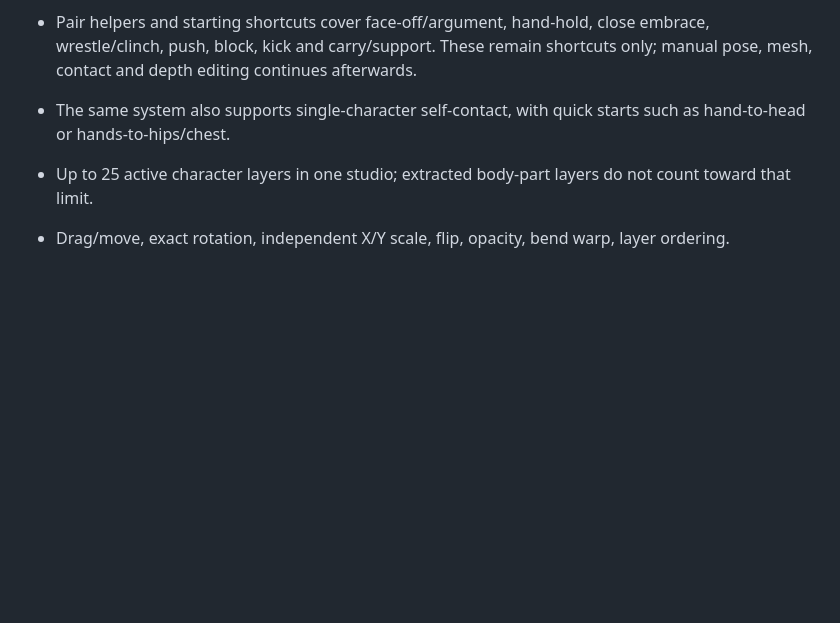
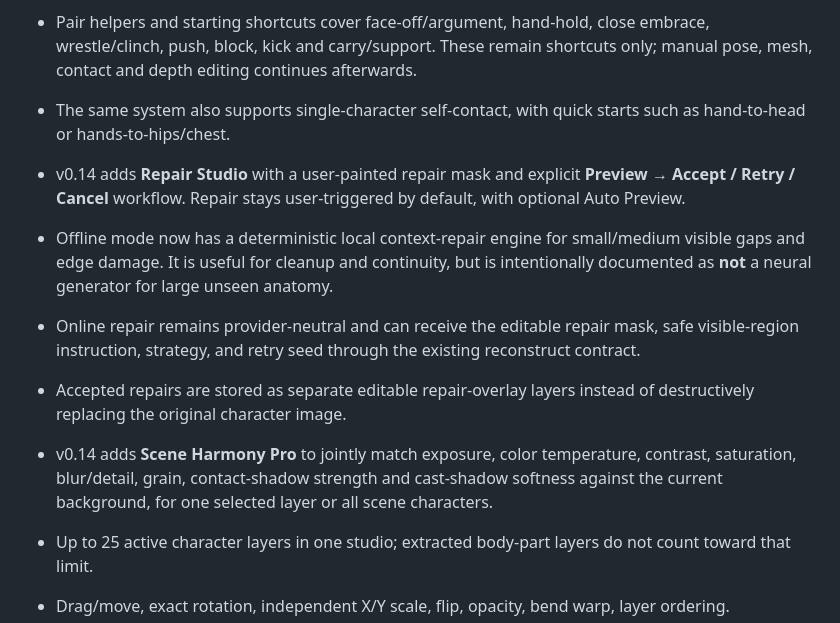
Before and after one commit to Humayun-azad/PoseForge2D, a Markdown page: README.md, the part around the change. Rendered like a GitHub page; blank space fills up the shorter version.

Commit message:
v0.14 document repair studio and scene harmony

```diff
--- a/README.md
+++ b/README.md
@@ -36,6 +36,12 @@ PoseForge 2D is an offline-first 2D character and scene editor for Android and b
 - Contact depth can keep the current order or reuse v0.11 semantic depth to bring the source limb in front / send it behind. Contacts are stored on the character and therefore travel with normal project serialization.
 - Pair helpers and starting shortcuts cover face-off/argument, hand-hold, close embrace, wrestle/clinch, push, block, kick and carry/support. These remain shortcuts only; manual pose, mesh, contact and depth editing continues afterwards.
 - The same system also supports single-character self-contact, with quick starts such as hand-to-head or hands-to-hips/chest.
+- v0.14 adds **Repair Studio** with a user-painted repair mask and explicit **Preview → Accept / Retry / Cancel** workflow. Repair stays user-triggered by default, with optional Auto Preview.
+- Offline mode now has a deterministic local context-repair engine for small/medium visible gaps and edge damage. It is useful for cleanup and continuity, but is intentionally documented as **not** a neural generator for large unseen anatomy.
+- Online repair remains provider-neutral and can receive the editable repair mask, safe visible-region instruction, strategy, and retry seed through the existing reconstruct contract.
+- Accepted repairs are stored as separate editable repair-overlay layers instead of destructively replacing the original character image.
+- v0.14 adds **Scene Harmony Pro** to jointly match exposure, color temperature, contrast, saturation, blur/detail, grain, contact-shadow strength and cast-shadow softness against the current background, for one selected layer or all scene characters.
+
 - Up to 25 active character layers in one studio; extracted body-part layers do not count toward that limit.
 - Drag/move, exact rotation, independent X/Y scale, flip, opacity, bend warp, layer ordering.
 - Easy transform handles and quick person scaling/movement controls.
```
